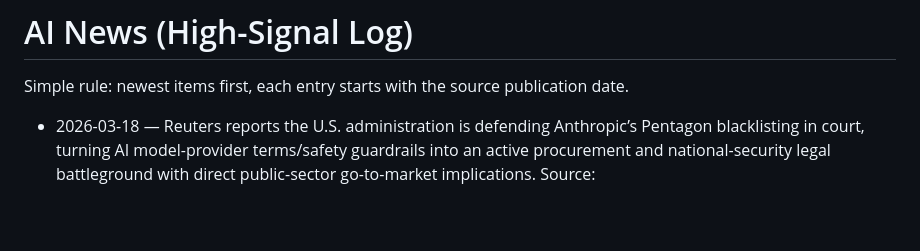
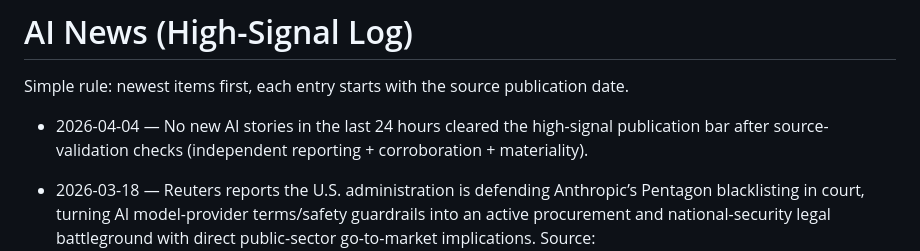
Before and after one commit to mjwillowtree/Hello-World, a Markdown page: ai-news.md, the part around the change. Drawn GitHub-style; blank space fills up the shorter version.

Commit message:
Update AI news with strict 24h high-signal filter
Co-authored-by: mjwillowtree <mjwillowtree@users.noreply.github.com>

```diff
--- a/ai-news.md
+++ b/ai-news.md
@@ -1,6 +1,8 @@
 # AI News (High-Signal Log)
 
 Simple rule: newest items first, each entry starts with the source publication date.
+
+- 2026-04-04 — No new AI stories in the last 24 hours cleared the high-signal publication bar after source-validation checks (independent reporting + corroboration + materiality).
 
 - 2026-03-18 — Reuters reports the U.S. administration is defending Anthropic’s Pentagon blacklisting in court, turning AI model-provider terms/safety guardrails into an active procurement and national-security legal battleground with direct public-sector go-to-market implications. Source: https://www.reuters.com/legal/government/trump-administration-defends-anthropic-blacklisting-us-court-2026-03-18/
 - 2026-03-18 — European Parliament committees scheduled a vote on the Digital Omnibus on AI (simplification changes tied to EU AI rules), a concrete near-term signal that compliance pathways and enforcement burden for AI providers/deployers may shift again. Source: https://www.europarl.europa.eu/doceo/document/CJ40-OJ-2026-03-18-1_EN.html
```
